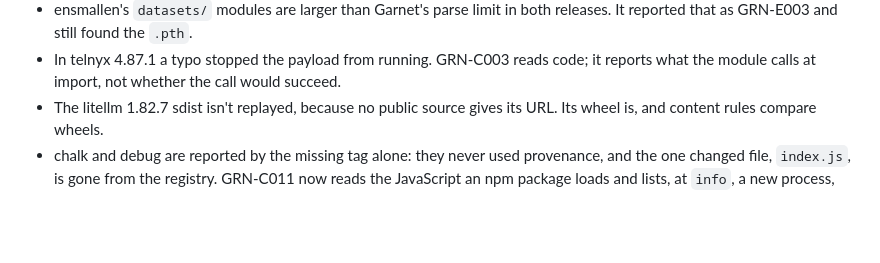
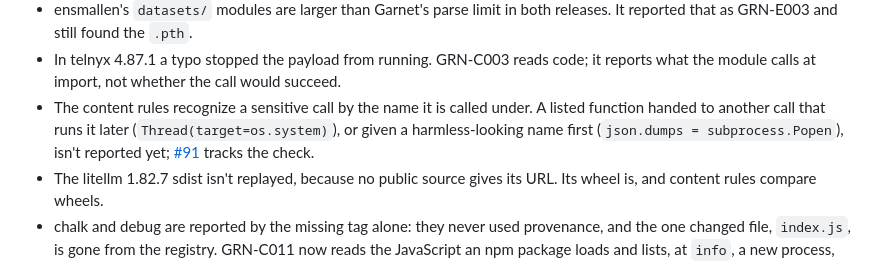
Before and after one commit to Orca-Solutions/garnet-guard, a Markdown page: README.md, the part around the change. Rendered like a GitHub page; blank space fills up the shorter version.

```diff
--- a/README.md
+++ b/README.md
@@ -135,6 +135,7 @@ Limits, stated plainly:
 - GRN-T004 uses the git tags as they stood when each release was uploaded, recorded with evidence in [incidents.toml](https://github.com/orca-solutions/garnet-guard/blob/main/backtest/incidents.toml). Against today's tags it would also report elementary-data 0.23.3 and ultralytics 8.3.42 (both tags were deleted later; GRN-C007 needs the tag, so on today's tags it is GRN-T004 that reports ultralytics 8.3.42), and miss telnyx 4.87.1, gpsea 0.9.14 and uprobe 0.1.3 (all three projects later tagged a real release with that number). It couldn't fire for litellm, embiggen and bramin, which don't tag plain version numbers or don't tag at all; for the nine packages whose metadata links no repository (ensmallen, guardrails-ai, magique, magique-ai, mrmustard, napari-ufish, nucbox, pantheon-toolsets, synago) and ppkt2synergy, whose repository has no tags; or for pyphetools and dreamgen, whose repositories are no longer public (reported as GRN-E001). pantheon-agents has a `v0.6.1` tag today that points at a commit from eleven days before the upload; a lightweight tag carries no date of its own, so the replay treats it as already there and the rule stays quiet.
 - ensmallen's `datasets/` modules are larger than Garnet's parse limit in both releases. It reported that as GRN-E003 and still found the `.pth`.
 - In telnyx 4.87.1 a typo stopped the payload from running. GRN-C003 reads code; it reports what the module calls at import, not whether the call would succeed.
+- The content rules recognize a sensitive call by the name it is called under. A listed function handed to another call that runs it later (`Thread(target=os.system)`), or given a harmless-looking name first (`json.dumps = subprocess.Popen`), isn't reported yet; [#91](https://github.com/orca-solutions/garnet-guard/issues/91) tracks the check.
 - The litellm 1.82.7 sdist isn't replayed, because no public source gives its URL. Its wheel is, and content rules compare wheels.
 - chalk and debug are reported by the missing tag alone: they never used provenance, and the one changed file, `index.js`, is gone from the registry. GRN-C011 now reads the JavaScript an npm package loads and lists, at `info`, a new process, network or eval use or obfuscated names; it can't run on these two replays, because there is no file to read.
 - The 20 clean updates in `clean.toml` are a smoke test. The clean-corpus backtests cover 18,181 updates, the last 11 releases of the top 1,000 PyPI packages (9,439) and of the top 1,000 npm packages (8,742): 366 are flagged for a look (2.0%), every warning states something true, but none of those updates is malicious, so each is a false alarm a reviewer has to dismiss.
```
Also changed, not shown: ROADMAP.md (+2 -0 lines), THREAT_MODEL.md (+1 -1 lines).
